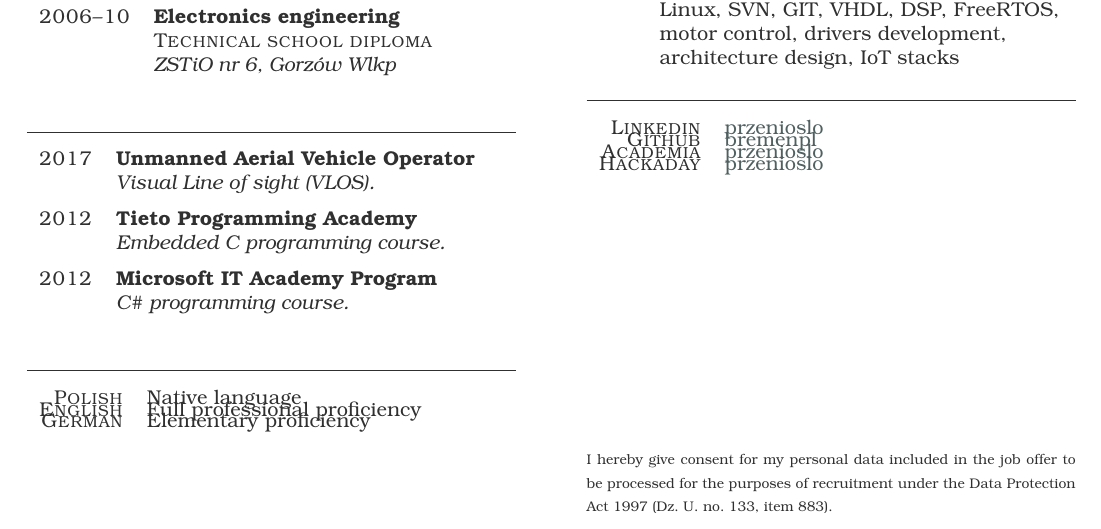
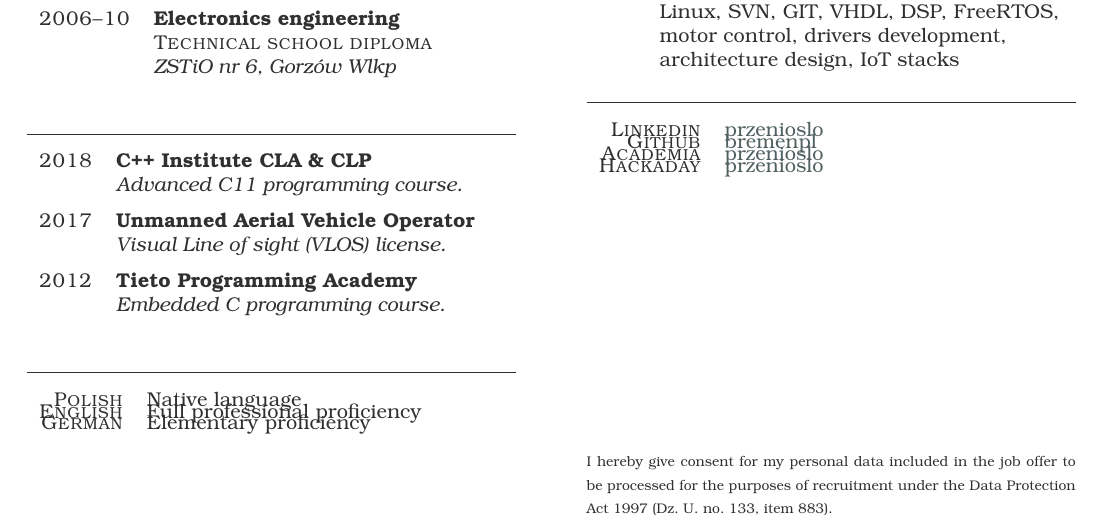
Before and after one commit to bremenpl/cv, a LaTeX CV (tex/cv.tex): part of the page, cut so that both start at the same text. Compiled offline with LuaLaTeX.

Commit message:
Removed the 2012 C# Microsoftcourse entry to make some space. Added CLA and CLP course entry.

```diff
--- a/tex/cv.tex
+++ b/tex/cv.tex
@@ -58,17 +58,17 @@ SMT machinery hardware assembly, faulty parts service, existing designs debuggin
 
 \begin{yearlist}
 
+\item{2018}
+     {C++ Institute CLA \& CLP}
+     {Advanced C11 programming course.}
+
 \item{2017}
      {Unmanned Aerial Vehicle Operator}
-     {Visual Line of sight (VLOS).}
+     {Visual Line of sight (VLOS) license.}
 
 \item{2012}
      {Tieto Programming Academy}
      {Embedded C programming course.}
-
-\item{2012}
-     {Microsoft IT Academy Program }
-     {C\# programming course.}
 
 \end{yearlist}
 
```
Also changed, not shown: tex/cv.pdf, 1 other file.
